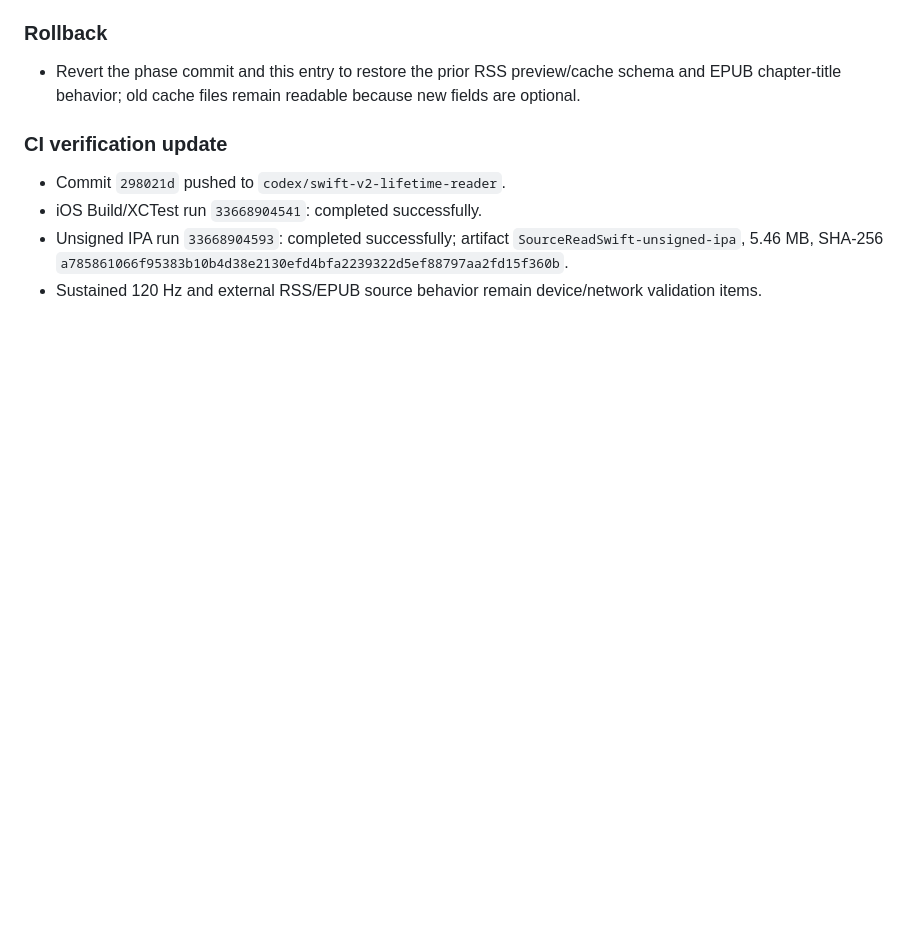
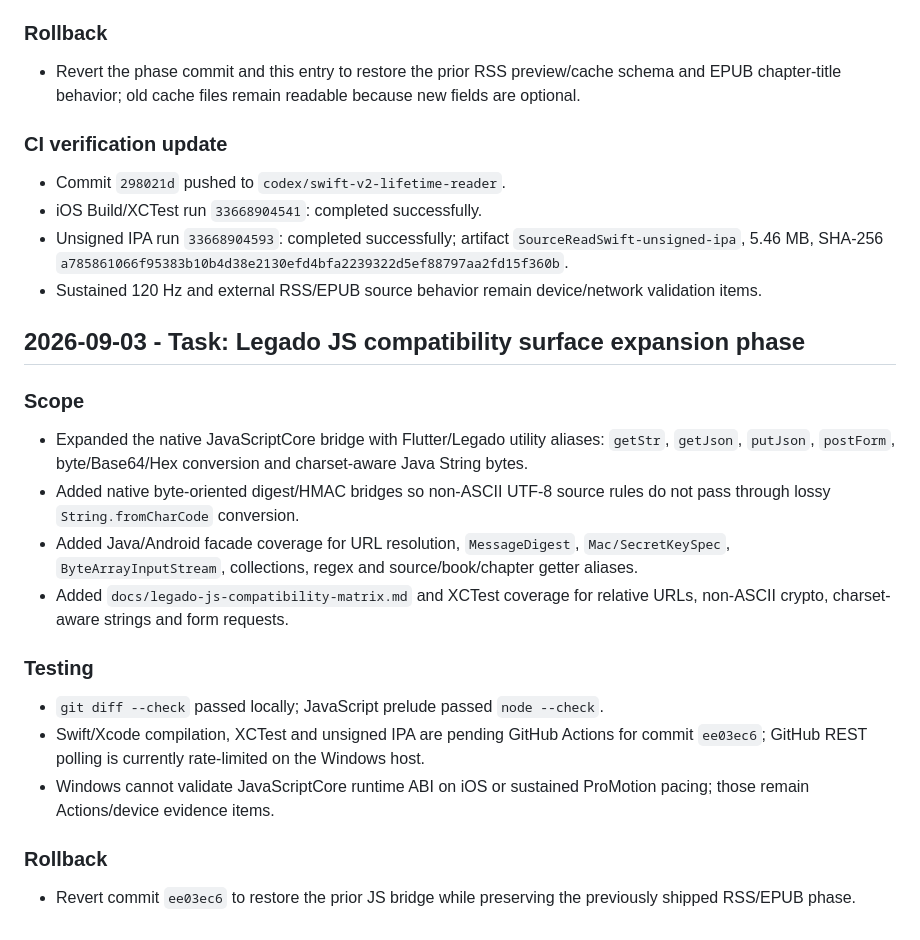
Before and after one commit to ztcsr5/read, a Markdown page: progress.md, the part around the change. Drawn GitHub-style; blank space fills up the shorter version.

Commit message:
docs: record Legado JS compatibility phase

```diff
--- a/progress.md
+++ b/progress.md
@@ -954,3 +954,19 @@
 - iOS Build/XCTest run `33668904541`: completed successfully.
 - Unsigned IPA run `33668904593`: completed successfully; artifact `SourceReadSwift-unsigned-ipa`, 5.46 MB, SHA-256 `a785861066f95383b10b4d38e2130efd4bfa2239322d5ef88797aa2fd15f360b`.
 - Sustained 120 Hz and external RSS/EPUB source behavior remain device/network validation items.
+
+## 2026-09-03 - Task: Legado JS compatibility surface expansion phase
+
+### Scope
+- Expanded the native JavaScriptCore bridge with Flutter/Legado utility aliases: `getStr`, `getJson`, `putJson`, `postForm`, byte/Base64/Hex conversion and charset-aware Java String bytes.
+- Added native byte-oriented digest/HMAC bridges so non-ASCII UTF-8 source rules do not pass through lossy `String.fromCharCode` conversion.
+- Added Java/Android facade coverage for URL resolution, `MessageDigest`, `Mac/SecretKeySpec`, `ByteArrayInputStream`, collections, regex and source/book/chapter getter aliases.
+- Added `docs/legado-js-compatibility-matrix.md` and XCTest coverage for relative URLs, non-ASCII crypto, charset-aware strings and form requests.
+
+### Testing
+- `git diff --check` passed locally; JavaScript prelude passed `node --check`.
+- Swift/Xcode compilation, XCTest and unsigned IPA are pending GitHub Actions for commit `ee03ec6`; GitHub REST polling is currently rate-limited on the Windows host.
+- Windows cannot validate JavaScriptCore runtime ABI on iOS or sustained ProMotion pacing; those remain Actions/device evidence items.
+
+### Rollback
+- Revert commit `ee03ec6` to restore the prior JS bridge while preserving the previously shipped RSS/EPUB phase.
```
